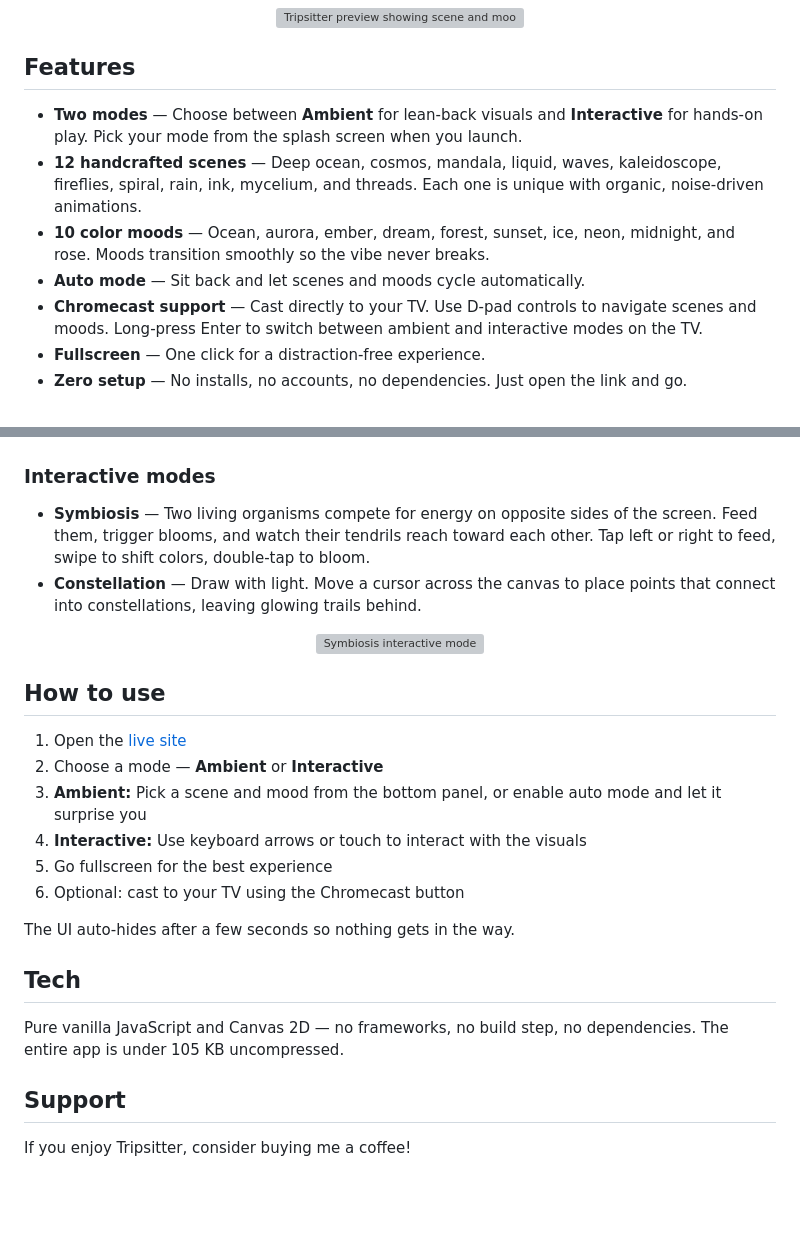
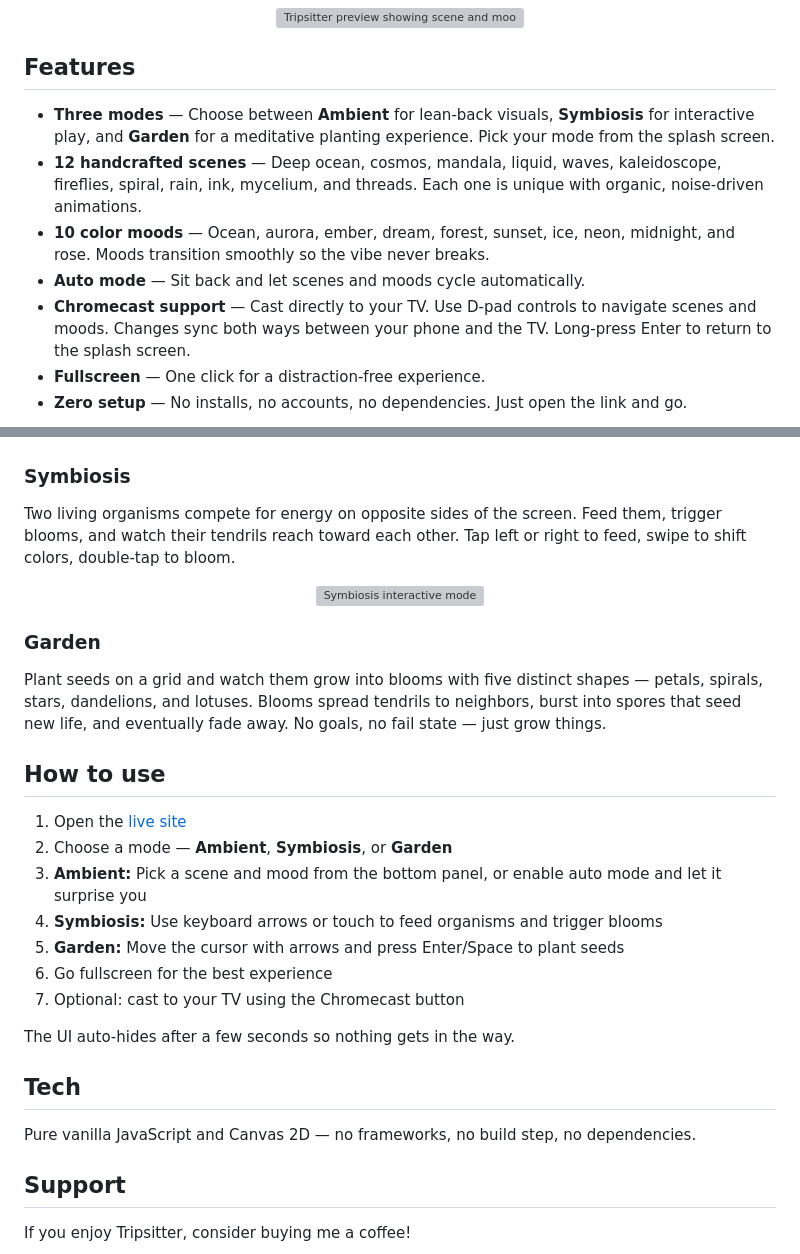
Before and after one commit to johankladder/tripsitter, a Markdown page: README.md, 2 parts joined by grey strips. GitHub-like rendering; blank space fills up the shorter version; grey boxes are pictures that could not be loaded.

Commit message:
Update README with garden mode, bloom variety, and two-way sync
Co-Authored-By: Claude Opus 4.6 (1M context) <noreply@anthropic.com>

```diff
--- a/README.md
+++ b/README.md
@@ -14,11 +14,11 @@ A browser-based visualizer that renders calming, psychedelic animations — perf
 
 ## Features
 
-- **Two modes** — Choose between **Ambient** for lean-back visuals and **Interactive** for hands-on play. Pick your mode from the splash screen when you launch.
+- **Three modes** — Choose between **Ambient** for lean-back visuals, **Symbiosis** for interactive play, and **Garden** for a meditative planting experience. Pick your mode from the splash screen.
 - **12 handcrafted scenes** — Deep ocean, cosmos, mandala, liquid, waves, kaleidoscope, fireflies, spiral, rain, ink, mycelium, and threads. Each one is unique with organic, noise-driven animations.
 - **10 color moods** — Ocean, aurora, ember, dream, forest, sunset, ice, neon, midnight, and rose. Moods transition smoothly so the vibe never breaks.
 - **Auto mode** — Sit back and let scenes and moods cycle automatically.
-- **Chromecast support** — Cast directly to your TV. Use D-pad controls to navigate scenes and moods. Long-press Enter to switch between ambient and interactive modes on the TV.
+- **Chromecast support** — Cast directly to your TV. Use D-pad controls to navigate scenes and moods. Changes sync both ways between your phone and the TV. Long-press Enter to return to the splash screen.
 - **Fullscreen** — One click for a distraction-free experience.
 - **Zero setup** — No installs, no accounts, no dependencies. Just open the link and go.
 
@@ -31,29 +31,33 @@ A browser-based visualizer that renders calming, psychedelic animations — perf
   <img src="images/fireflies.jpg" width="49%" alt="Fireflies scene">
 </p>
 
-### Interactive modes
+### Symbiosis
 
-- **Symbiosis** — Two living organisms compete for energy on opposite sides of the screen. Feed them, trigger blooms, and watch their tendrils reach toward each other. Tap left or right to feed, swipe to shift colors, double-tap to bloom.
-- **Constellation** — Draw with light. Move a cursor across the canvas to place points that connect into constellations, leaving glowing trails behind.
+Two living organisms compete for energy on opposite sides of the screen. Feed them, trigger blooms, and watch their tendrils reach toward each other. Tap left or right to feed, swipe to shift colors, double-tap to bloom.
 
 <p align="center">
   <img src="images/symbiosis.gif" width="100%" alt="Symbiosis interactive mode">
 </p>
 
+### Garden
+
+Plant seeds on a grid and watch them grow into blooms with five distinct shapes — petals, spirals, stars, dandelions, and lotuses. Blooms spread tendrils to neighbors, burst into spores that seed new life, and eventually fade away. No goals, no fail state — just grow things.
+
 ## How to use
 
 1. Open the [live site](https://johankladder.github.io/tripsitter/)
-2. Choose a mode — **Ambient** or **Interactive**
+2. Choose a mode — **Ambient**, **Symbiosis**, or **Garden**
 3. **Ambient:** Pick a scene and mood from the bottom panel, or enable auto mode and let it surprise you
-4. **Interactive:** Use keyboard arrows or touch to interact with the visuals
-5. Go fullscreen for the best experience
-6. Optional: cast to your TV using the Chromecast button
+4. **Symbiosis:** Use keyboard arrows or touch to feed organisms and trigger blooms
+5. **Garden:** Move the cursor with arrows and press Enter/Space to plant seeds
+6. Go fullscreen for the best experience
+7. Optional: cast to your TV using the Chromecast button
 
 The UI auto-hides after a few seconds so nothing gets in the way.
 
 ## Tech
 
-Pure vanilla JavaScript and Canvas 2D — no frameworks, no build step, no dependencies. The entire app is under 105 KB uncompressed.
+Pure vanilla JavaScript and Canvas 2D — no frameworks, no build step, no dependencies.
 
 ## Support
 
```
